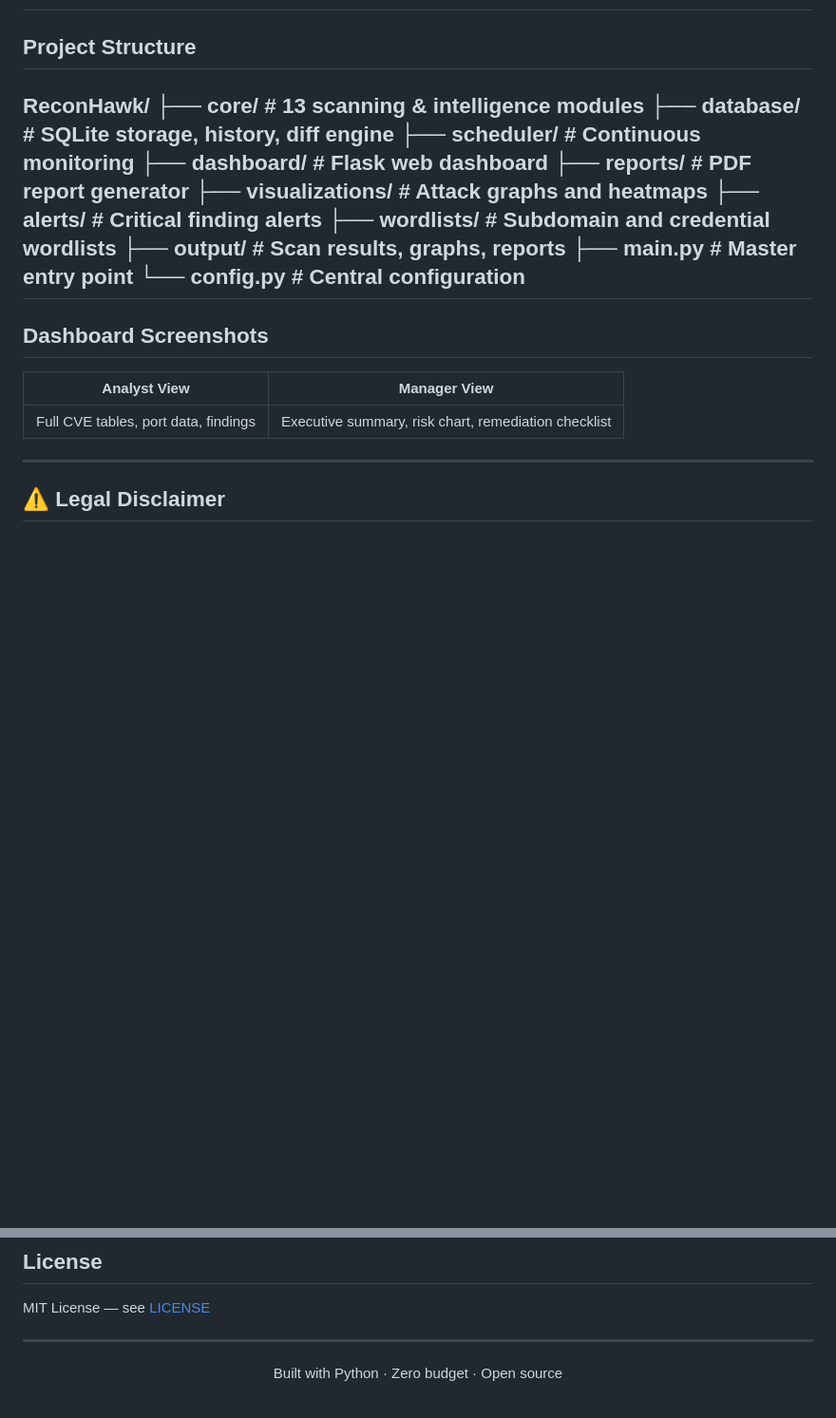
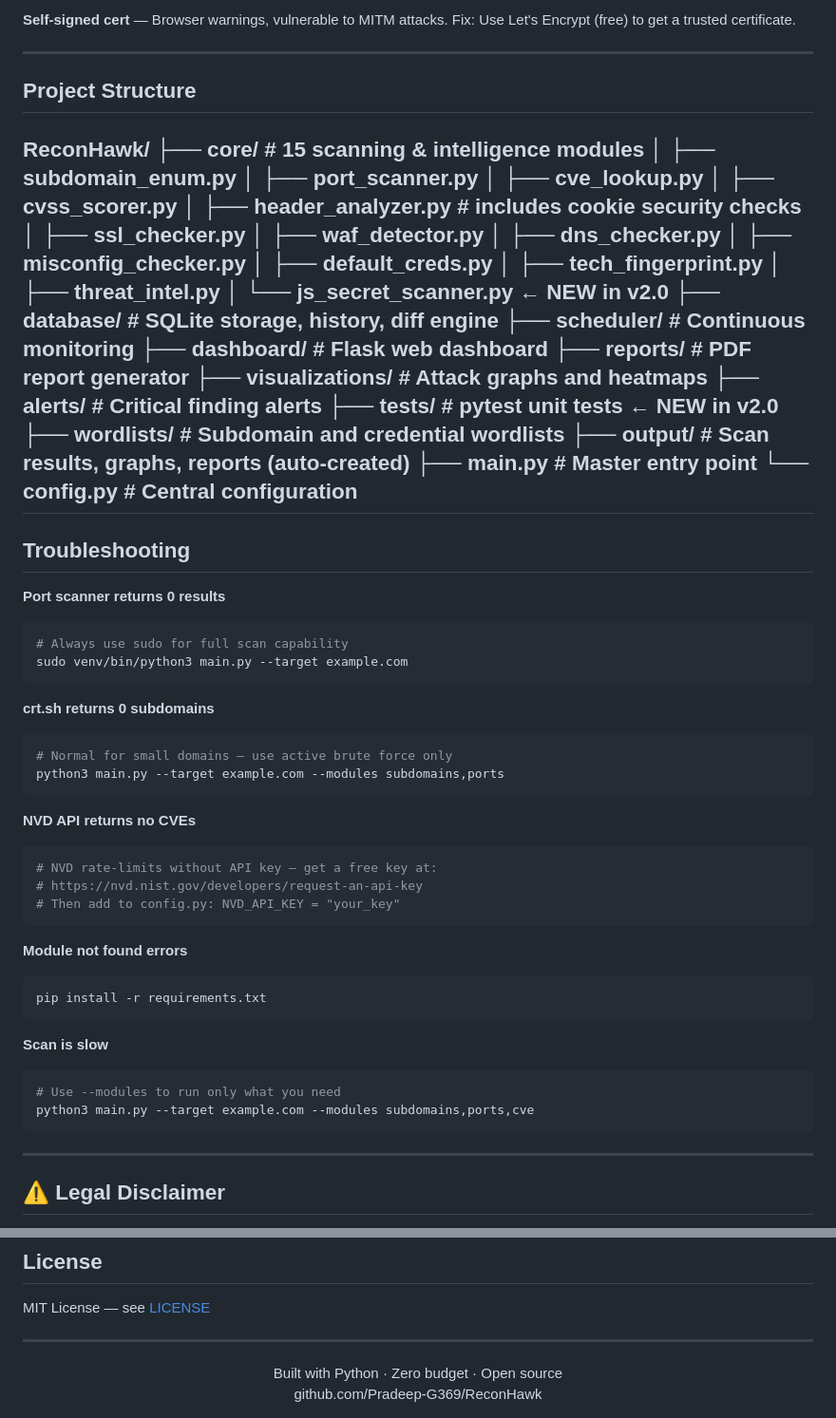
Before and after one commit to Pradeep-G369/ReconHawk, a Markdown page: README.md, 2 parts joined by grey strips. Shown at 95% size. Drawn GitHub-style; blank space fills up the shorter version.

Commit message:
docs: update README with v2.0 features, --modules flag, parallel execution, new modules

````diff
--- a/README.md
+++ b/README.md
@@ -106,25 +254,68 @@ vulnweb.com           — Root domain for subdomain enumeration
+**Self-signed cert** — Browser warnings, vulnerable to MITM attacks.
+Fix: Use Let's Encrypt (free) to get a trusted certificate.
+
 ---
 
 ## Project Structure
 ReconHawk/
-├── core/               # 13 scanning & intelligence modules
+├── core/               # 15 scanning & intelligence modules
+│   ├── subdomain_enum.py
+│   ├── port_scanner.py
+│   ├── cve_lookup.py
+│   ├── cvss_scorer.py
+│   ├── header_analyzer.py  # includes cookie security checks
+│   ├── ssl_checker.py
+│   ├── waf_detector.py
+│   ├── dns_checker.py
+│   ├── misconfig_checker.py
+│   ├── default_creds.py
+│   ├── tech_fingerprint.py
+│   ├── threat_intel.py
+│   └── js_secret_scanner.py  ← NEW in v2.0
 ├── database/           # SQLite storage, history, diff engine
 ├── scheduler/          # Continuous monitoring
 ├── dashboard/          # Flask web dashboard
 ├── reports/            # PDF report generator
 ├── visualizations/     # Attack graphs and heatmaps
 ├── alerts/             # Critical finding alerts
+├── tests/              # pytest unit tests  ← NEW in v2.0
 ├── wordlists/          # Subdomain and credential wordlists
-├── output/             # Scan results, graphs, reports
+├── output/             # Scan results, graphs, reports (auto-created)
 ├── main.py             # Master entry point
 └── config.py           # Central configuration
 ---
 
-## Dashboard Screenshots
+## Troubleshooting
 
-| Analyst View | Manager View |
-|-------------|-------------|
-| Full CVE tables, port data, findings | Executive summary, risk chart, remediation checklist |
+**Port scanner returns 0 results**
+```bash
+# Always use sudo for full scan capability
+sudo venv/bin/python3 main.py --target example.com
+```
+
+**crt.sh returns 0 subdomains**
+```bash
+# Normal for small domains — use active brute force only
+python3 main.py --target example.com --modules subdomains,ports
+```
+
+**NVD API returns no CVEs**
+```bash
+# NVD rate-limits without API key — get a free key at:
+# https://nvd.nist.gov/developers/request-an-api-key
+# Then add to config.py: NVD_API_KEY = "your_key"
+```
+
+**Module not found errors**
+```bash
+pip install -r requirements.txt
+```
+
+**Scan is slow**
+```bash
+# Use --modules to run only what you need
+python3 main.py --target example.com --modules subdomains,ports,cve
+```
 
 ---
 
@@ -151,4 +342,6 @@ MIT License — see [LICENSE](LICENSE)
 
 <div align="center">
 Built with Python · Zero budget · Open source
+<br>
+github.com/Pradeep-G369/ReconHawk
 </div>
````
Also changed, not shown: other parts of README.md (+159 -11 lines).
